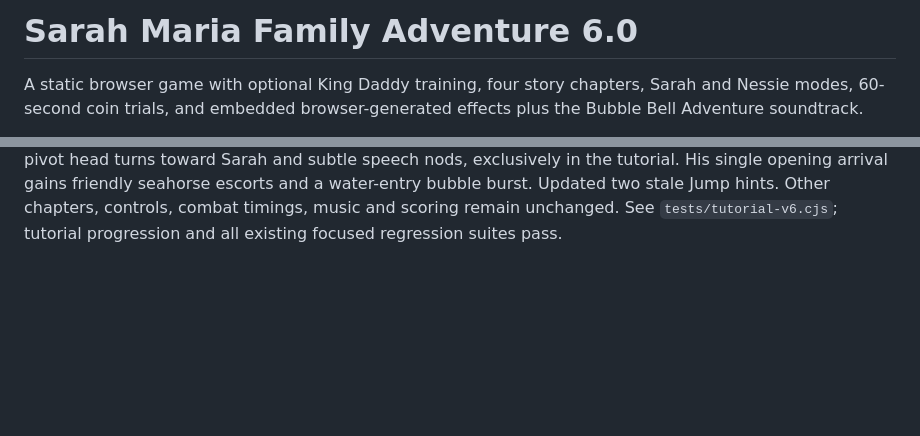
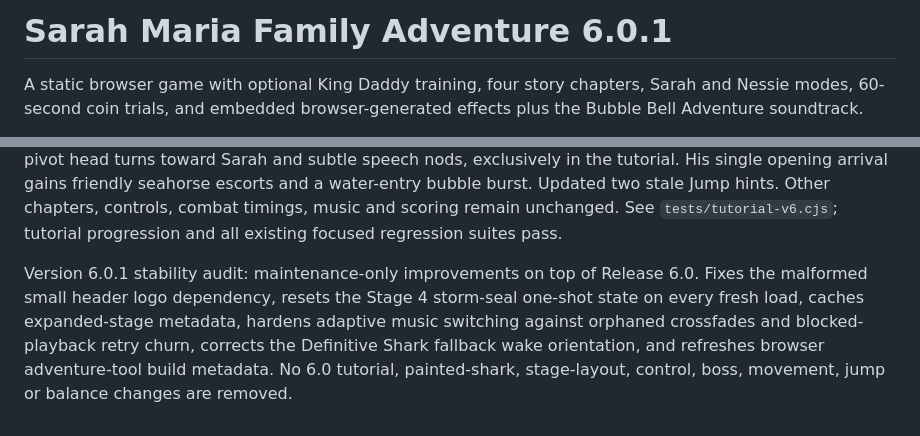
Before and after one commit to skhaze94-cloud/MermaidADVENTURE, a Markdown page: README.md, 2 parts joined by grey strips. GitHub-like rendering; blank space fills up the shorter version.

Commit message:
Document 6.0.1 stability maintenance

```diff
--- a/README.md
+++ b/README.md
@@ -1,4 +1,4 @@
-# Sarah Maria Family Adventure 6.0
+# Sarah Maria Family Adventure 6.0.1
 
 A static browser game with optional King Daddy training, four story chapters, Sarah and Nessie modes, 60-second coin trials, and embedded browser-generated effects plus the Bubble Bell Adventure soundtrack.
 
@@ -59,3 +59,6 @@ Audio audit: the eleven planned chapter/boss MP3s were referenced but absent fro
 
 
 Version 6.0 Tutorial Revamp: the lagoon has eleven hand-placed coral shelves, pearl columns, hanging crystal reefs and stairs with alternating swim passages, clear lesson bays and a spacious unchanged King Daddy arena. Four new transparent reef sprites replace the old two rocks and repeating column layer. Distant reef vistas, subtle light shafts and coral arrival/arena daises add depth. Dynamic teaching rings select obstacle-free heights. Daddy’s existing articulated rig now has four painted facial expressions, neck-pivot head turns toward Sarah and subtle speech nods, exclusively in the tutorial. His single opening arrival gains friendly seahorse escorts and a water-entry bubble burst. Updated two stale Jump hints. Other chapters, controls, combat timings, music and scoring remain unchanged. See `tests/tutorial-v6.cjs`; tutorial progression and all existing focused regression suites pass.
+
+
+Version 6.0.1 stability audit: maintenance-only improvements on top of Release 6.0. Fixes the malformed small header logo dependency, resets the Stage 4 storm-seal one-shot state on every fresh load, caches expanded-stage metadata, hardens adaptive music switching against orphaned crossfades and blocked-playback retry churn, corrects the Definitive Shark fallback wake orientation, and refreshes browser adventure-tool build metadata. No 6.0 tutorial, painted-shark, stage-layout, control, boss, movement, jump or balance changes are removed.
```
